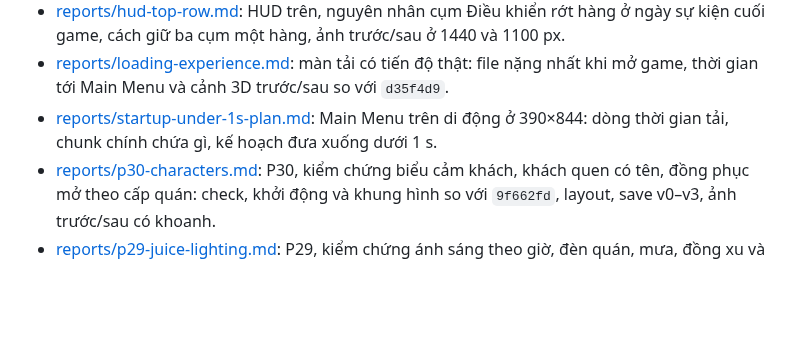
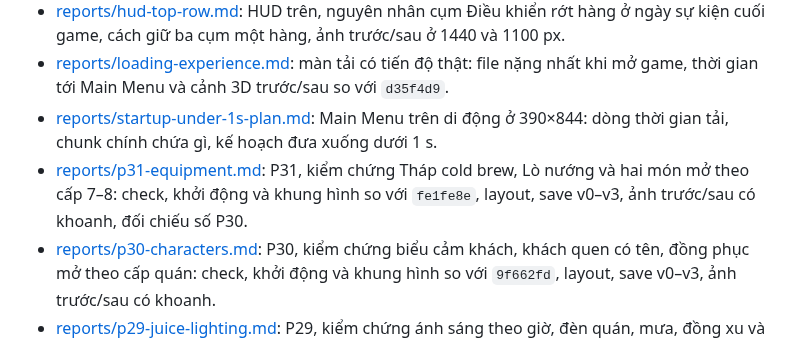
Before and after one commit to quangphung218/coffee-shop-tycoon-3d, a Markdown page: docs/README.md, the part around the change. Drawn GitHub-style; blank space fills up the shorter version.

Commit message:
docs(reports): add the P31 verify report with shots and P30 comparison

```diff
--- a/docs/README.md
+++ b/docs/README.md
@@ -13,6 +13,7 @@
 - [reports/hud-top-row.md](reports/hud-top-row.md): HUD trên, nguyên nhân cụm Điều khiển rớt hàng ở ngày sự kiện cuối game, cách giữ ba cụm một hàng, ảnh trước/sau ở 1440 và 1100 px.
 - [reports/loading-experience.md](reports/loading-experience.md): màn tải có tiến độ thật: file nặng nhất khi mở game, thời gian tới Main Menu và cảnh 3D trước/sau so với `d35f4d9`.
 - [reports/startup-under-1s-plan.md](reports/startup-under-1s-plan.md): Main Menu trên di động ở 390×844: dòng thời gian tải, chunk chính chứa gì, kế hoạch đưa xuống dưới 1 s.
+- [reports/p31-equipment.md](reports/p31-equipment.md): P31, kiểm chứng Tháp cold brew, Lò nướng và hai món mở theo cấp 7–8: check, khởi động và khung hình so với `fe1fe8e`, layout, save v0–v3, ảnh trước/sau có khoanh, đối chiếu số P30.
 - [reports/p30-characters.md](reports/p30-characters.md): P30, kiểm chứng biểu cảm khách, khách quen có tên, đồng phục mở theo cấp quán: check, khởi động và khung hình so với `9f662fd`, layout, save v0–v3, ảnh trước/sau có khoanh.
 - [reports/p29-juice-lighting.md](reports/p29-juice-lighting.md): P29, kiểm chứng ánh sáng theo giờ, đèn quán, mưa, đồng xu và rung thẻ Lên cấp: check, khởi động và khung hình so với `774be34`, CSS chính, save v0–v3, ảnh trước/sau có khoanh.
 - [reports/p27-retention.md](reports/p27-retention.md): P27, kiểm chứng nhân viên lên cấp, quà ngày và Tem, đơn đặc biệt, khách VIP, quán mở rộng 4 cấp: check, khởi động và khung hình so với `d58350b`, layout 92 mục, ảnh có khoanh.
```
Also changed, not shown: docs/media.md (+31 -1 lines), docs/reports/p31-equipment.md (added, +147 -0 lines), docs/reports/p31-equipment/back-counter-before-after-p31.jpg (added), docs/reports/p31-equipment/menu-cold-brew-before-after-p31.jpg (added), docs/reports/p31-equipment/upgrades-lv8-before-after-p31.jpg (added).
